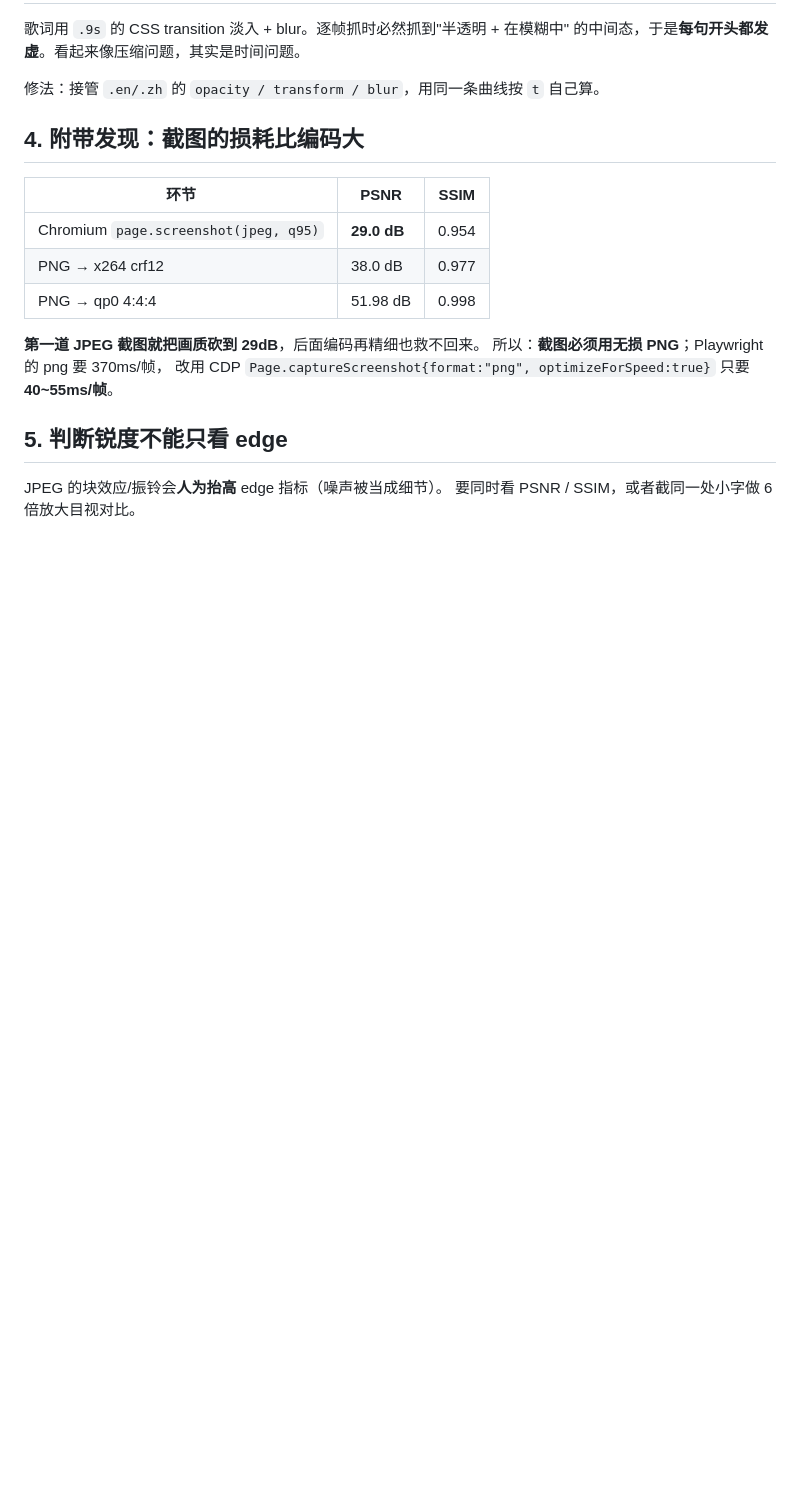
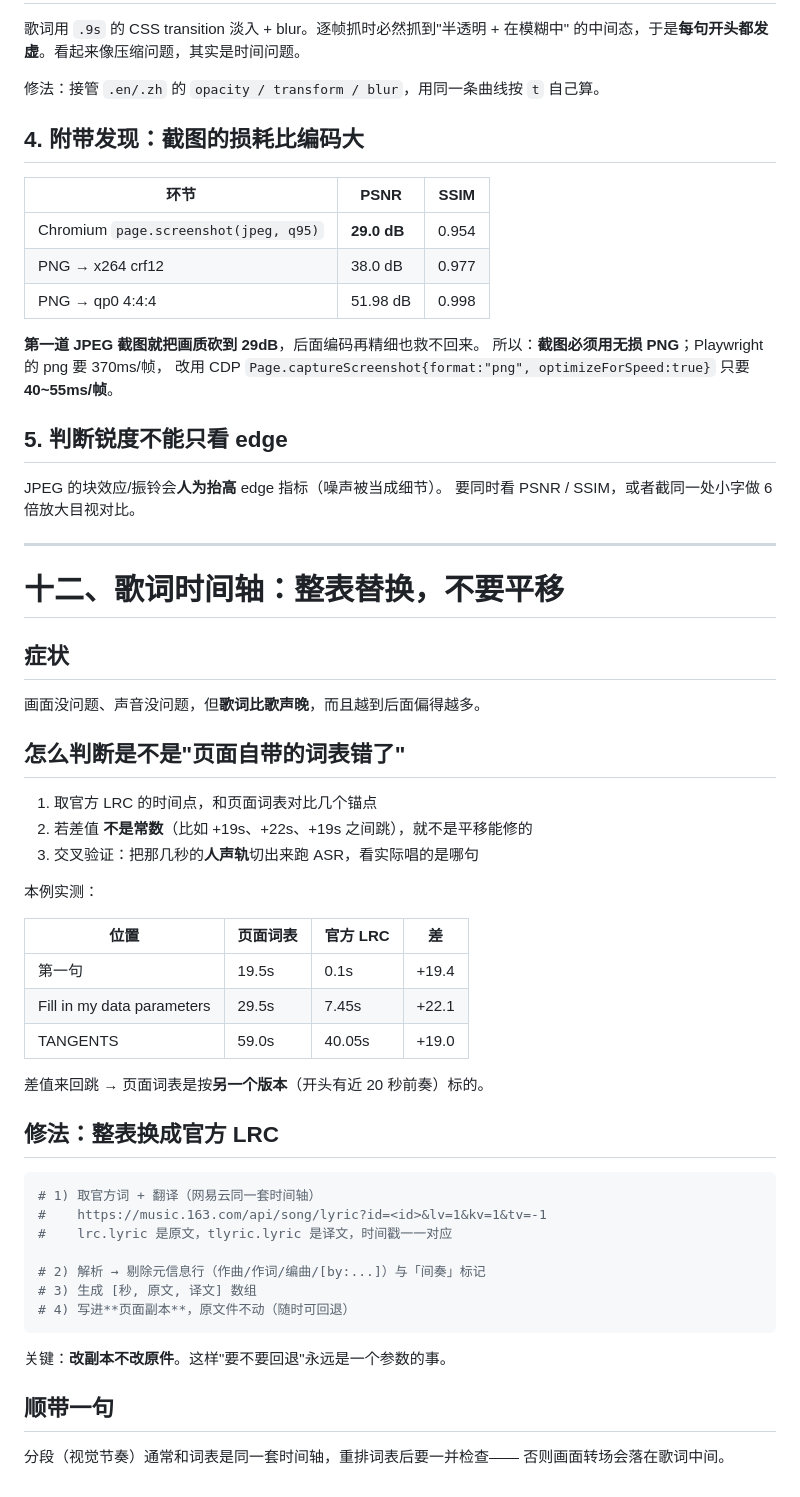
Before and after one commit to Sylvia-Muse/StellaMiraStudio, a Markdown page: docs/制作方法论.md, the part around the change. Rendered like a GitHub page; blank space fills up the shorter version.

Commit message:
补第十二节：歌词时间轴整表替换法（含差值跳变判定与 ASR 交叉验证）

````diff
--- a/docs/制作方法论.md
+++ b/docs/制作方法论.md
@@ -304,3 +304,46 @@ performance.now = () => fakeNow;
 
 JPEG 的块效应/振铃会**人为抬高** edge 指标（噪声被当成细节）。
 要同时看 PSNR / SSIM，或者截同一处小字做 6 倍放大目视对比。
+
+---
+
+# 十二、歌词时间轴：整表替换，不要平移
+
+## 症状
+
+画面没问题、声音没问题，但**歌词比歌声晚**，而且越到后面偏得越多。
+
+## 怎么判断是不是"页面自带的词表错了"
+
+1. 取官方 LRC 的时间点，和页面词表对比几个锚点
+2. 若差值 **不是常数**（比如 +19s、+22s、+19s 之间跳），就不是平移能修的
+3. 交叉验证：把那几秒的**人声轨**切出来跑 ASR，看实际唱的是哪句
+
+本例实测：
+
+| 位置 | 页面词表 | 官方 LRC | 差 |
+|---|---|---|---|
+| 第一句 | 19.5s | 0.1s | +19.4 |
+| Fill in my data parameters | 29.5s | 7.45s | +22.1 |
+| TANGENTS | 59.0s | 40.05s | +19.0 |
+
+差值来回跳 → 页面词表是按**另一个版本**（开头有近 20 秒前奏）标的。
+
+## 修法：整表换成官方 LRC
+
+```python
+# 1) 取官方词 + 翻译（网易云同一套时间轴）
+#    https://music.163.com/api/song/lyric?id=<id>&lv=1&kv=1&tv=-1
+#    lrc.lyric 是原文，tlyric.lyric 是译文，时间戳一一对应
+
+# 2) 解析 → 剔除元信息行（作曲/作词/编曲/[by:...]）与「间奏」标记
+# 3) 生成 [秒, 原文, 译文] 数组
+# 4) 写进**页面副本**，原文件不动（随时可回退）
+```
+
+关键：**改副本不改原件**。这样"要不要回退"永远是一个参数的事。
+
+## 顺带一句
+
+分段（视觉节奏）通常和词表是同一套时间轴，重排词表后要一并检查——
+否则画面转场会落在歌词中间。
````
